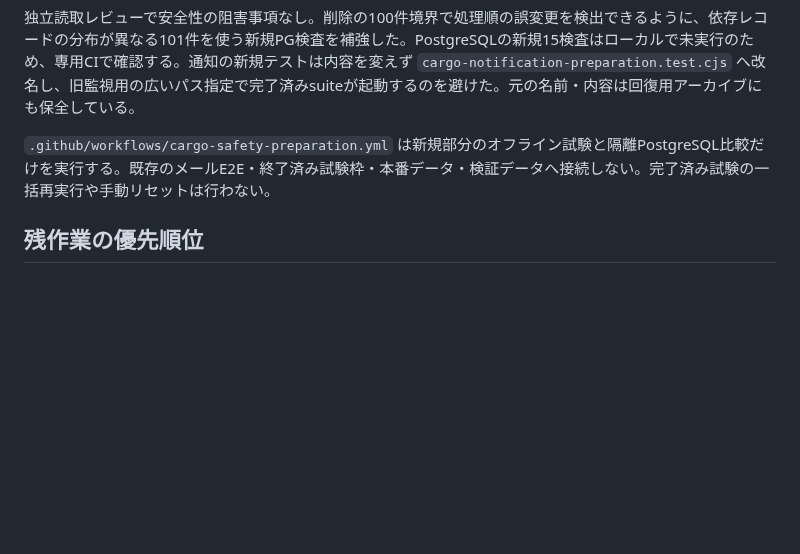
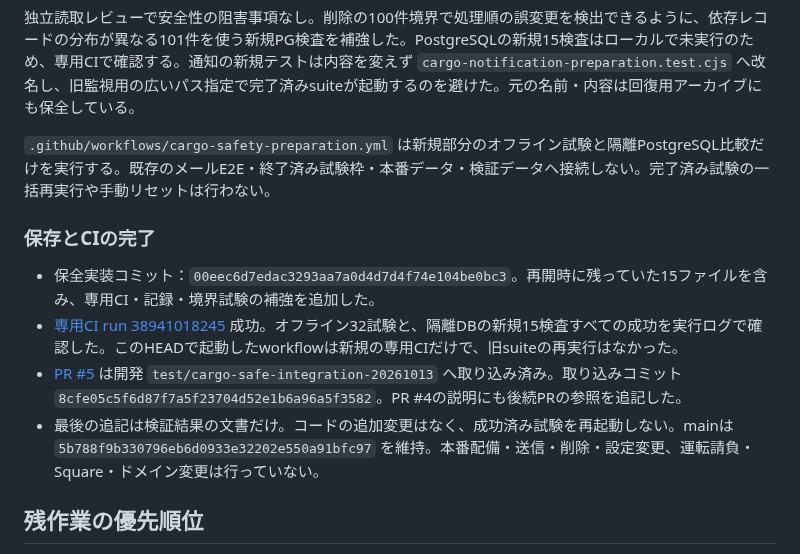
Before and after one commit to yuka19910307-create/rainbow-driver, a Markdown page: docs/cargo-safety-preparation-continuation.review.md, the part around the change. Drawn GitHub-style; blank space fills up the shorter version.

Commit message:
Record recovered cargo preparation and passing focused CI

```diff
--- a/docs/cargo-safety-preparation-continuation.review.md
+++ b/docs/cargo-safety-preparation-continuation.review.md
@@ -41,6 +41,13 @@
 
 `.github/workflows/cargo-safety-preparation.yml` は新規部分のオフライン試験と隔離PostgreSQL比較だけを実行する。既存のメールE2E・終了済み試験枠・本番データ・検証データへ接続しない。完了済み試験の一括再実行や手動リセットは行わない。
 
+### 保存とCIの完了
+
+- 保全実装コミット：`00eec6d7edac3293aa7a0d4d7d4f74e104be0bc3`。再開時に残っていた15ファイルを含み、専用CI・記録・境界試験の補強を追加した。
+- [専用CI run 38941018245](https://github.com/yuka19910307-create/rainbow-driver/actions/runs/38941018245) 成功。オフライン32試験と、隔離DBの新規15検査すべての成功を実行ログで確認した。このHEADで起動したworkflowは新規の専用CIだけで、旧suiteの再実行はなかった。
+- [PR #5](https://github.com/yuka19910307-create/rainbow-driver/pull/5) は開発 `test/cargo-safe-integration-20261013` へ取り込み済み。取り込みコミット `8cfe05c5f6d87f7a5f23704d52e1b6a96a5f3582`。PR #4の説明にも後続PRの参照を追記した。
+- 最後の追記は検証結果の文書だけ。コードの追加変更はなく、成功済み試験を再起動しない。mainは `5b788f9b330796eb6d0933e32202e550a91bfc97` を維持。本番配備・送信・削除・設定変更、運転請負・Square・ドメイン変更は行っていない。
+
 ## 残作業の優先順位
 
 1. 削除の登録前ガードと無効なスケジュール案、履歴の保存・削除運用を整える。判断値を入れずにできる隔離検査を先行する。
```
Also changed, not shown: docs/cargo-production-retention-preparation.review.md (+2 -0 lines).
